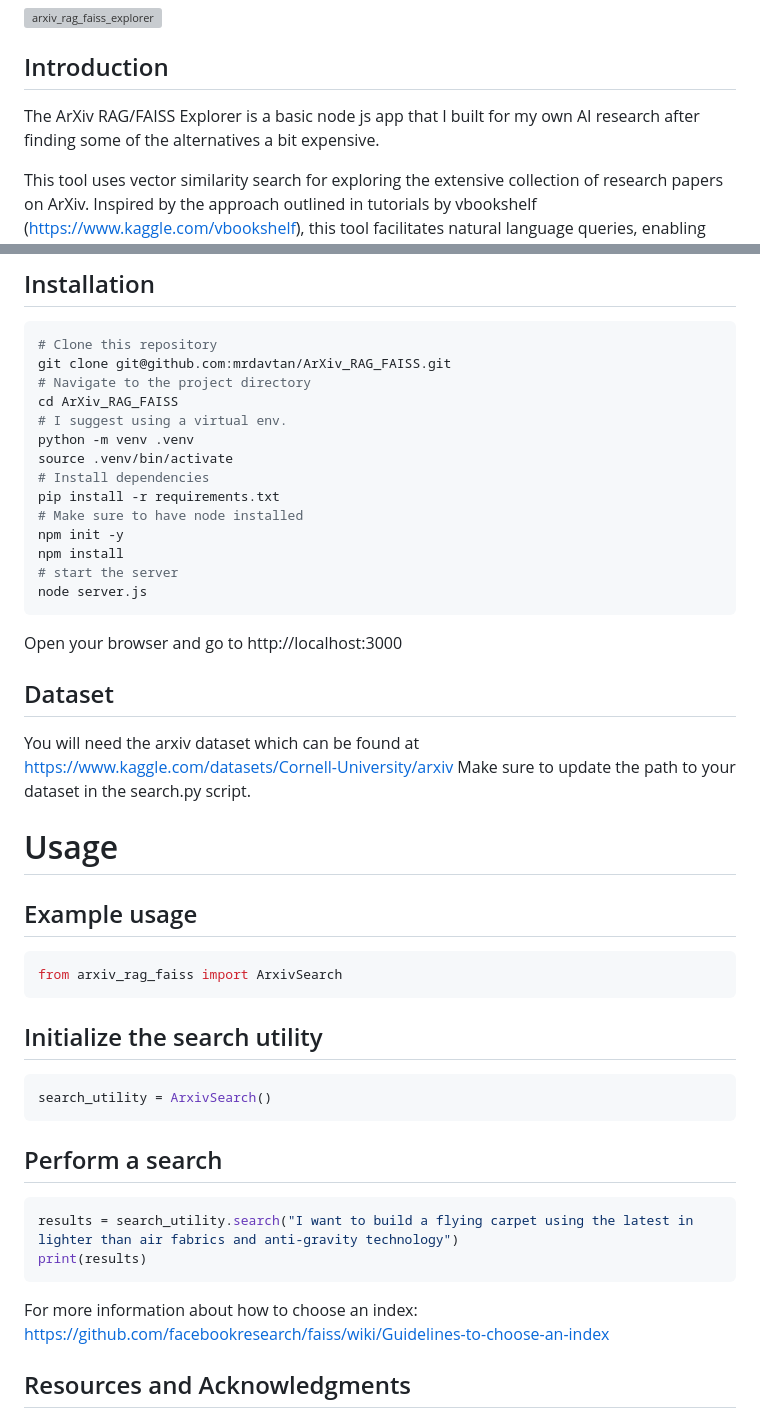
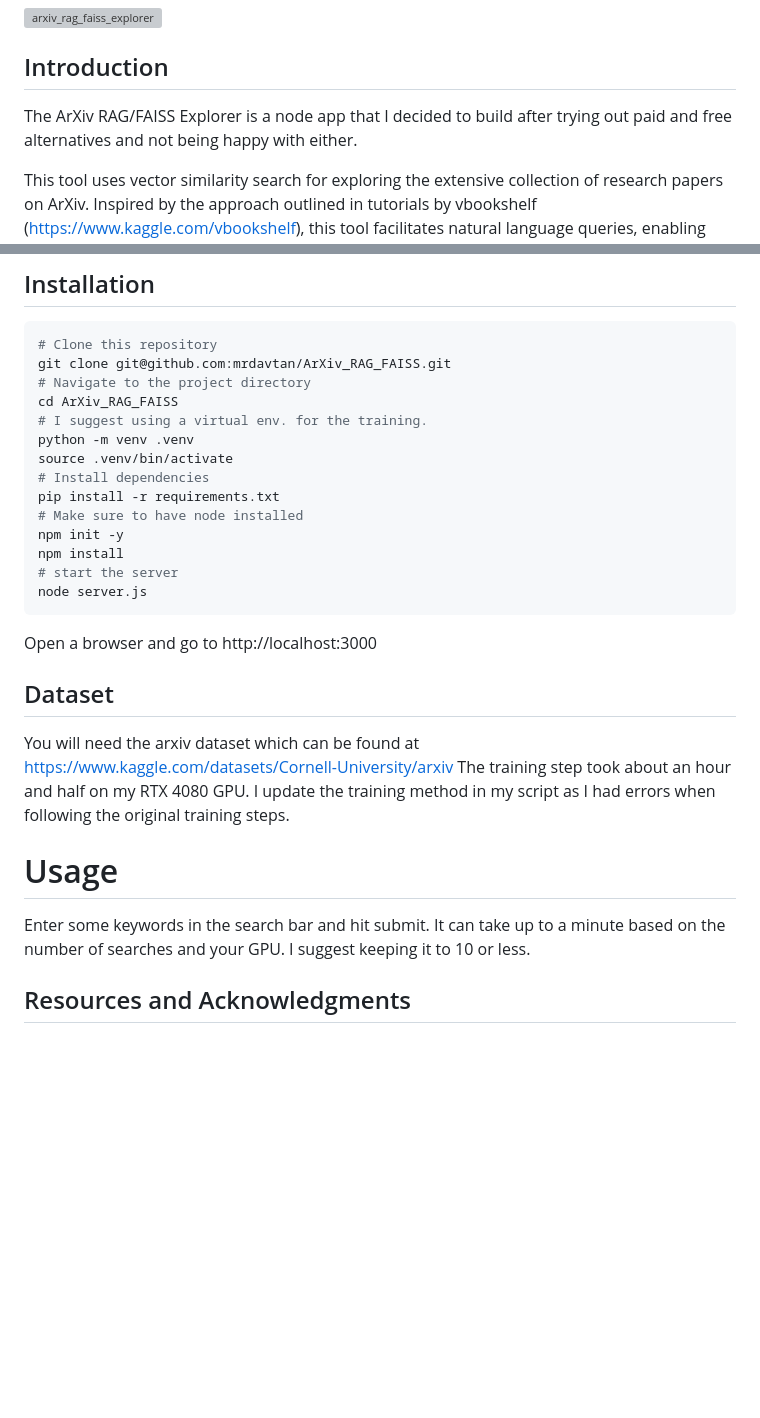
Before and after one commit to mrdavtan/ArXiv_Explorer, a Markdown page: README.md, 2 parts joined by grey strips. GitHub-like rendering; blank space fills up the shorter version; grey boxes are pictures that could not be loaded.

````diff
--- a/README.md
+++ b/README.md
@@ -4,7 +4,7 @@
 
 ## Introduction
 
-The ArXiv RAG/FAISS Explorer is a basic node js app that I built for my own AI research after finding some of the alternatives a bit expensive.
+The ArXiv RAG/FAISS Explorer is a node app that I decided to build after trying out paid and free alternatives and not being happy with either.
 
 This tool uses vector similarity search for exploring the extensive collection of research papers on ArXiv. Inspired by the approach outlined in tutorials by vbookshelf (https://www.kaggle.com/vbookshelf), this tool facilitates natural language queries, enabling users to sift through approximately 2.4 million papers with ease and efficiency for free. This project integrates FAISS (Facebook AI Similarity Search) and Sentence Transformers.
 
@@ -32,7 +32,7 @@ The utility processes titles and abstracts of ArXiv papers, converting them into
 git clone git@github.com:mrdavtan/ArXiv_RAG_FAISS.git
 # Navigate to the project directory
 cd ArXiv_RAG_FAISS
-# I suggest using a virtual env.
+# I suggest using a virtual env. for the training.
 python -m venv .venv
 source .venv/bin/activate
 # Install dependencies
@@ -44,36 +44,18 @@ npm install
 node server.js
 ```
 
-Open your browser and go to http://localhost:3000
+Open a browser and go to http://localhost:3000
 
 ## Dataset
 
 You will need the arxiv dataset which can be found at https://www.kaggle.com/datasets/Cornell-University/arxiv
-Make sure to update the path to your dataset in the search.py script.
+The training step took about an hour and half on my RTX 4080 GPU. I update the training method in my script as I had errors when following the original training steps.
+
 
 # Usage
 
-## Example usage
+Enter some keywords in the search bar and hit submit. It can take up to a minute based on the number of searches and your GPU. I suggest keeping it to 10 or less.
 
-```bash
-from arxiv_rag_faiss import ArxivSearch
-```
-
-## Initialize the search utility
-
-```bash
-search_utility = ArxivSearch()
-```
-
-## Perform a search
-
-```bash
-results = search_utility.search("I want to build a flying carpet using the latest in lighter than air fabrics and anti-gravity technology")
-print(results)
-```
-
-For more information about how to choose an index:
-https://github.com/facebookresearch/faiss/wiki/Guidelines-to-choose-an-index
 
 ## Resources and Acknowledgments
 
````
